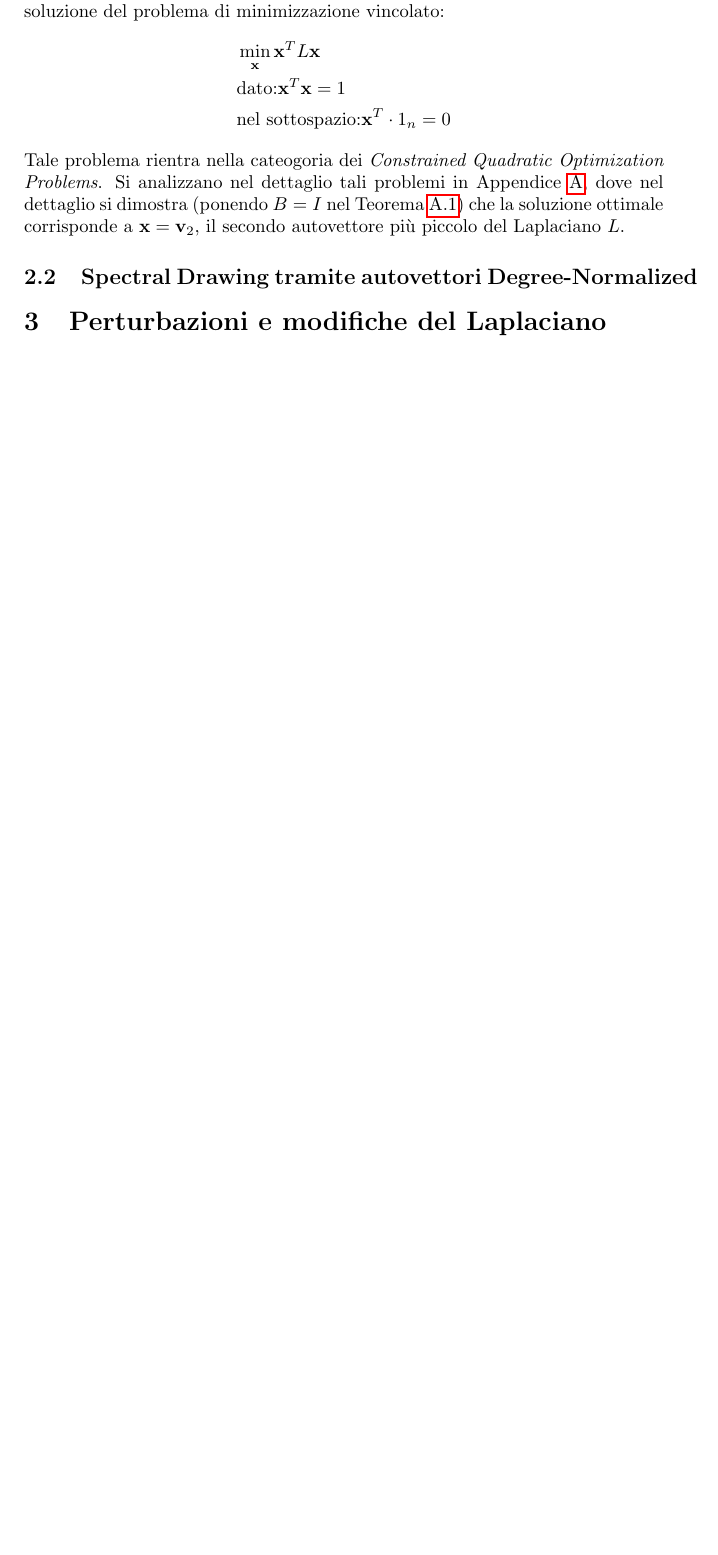
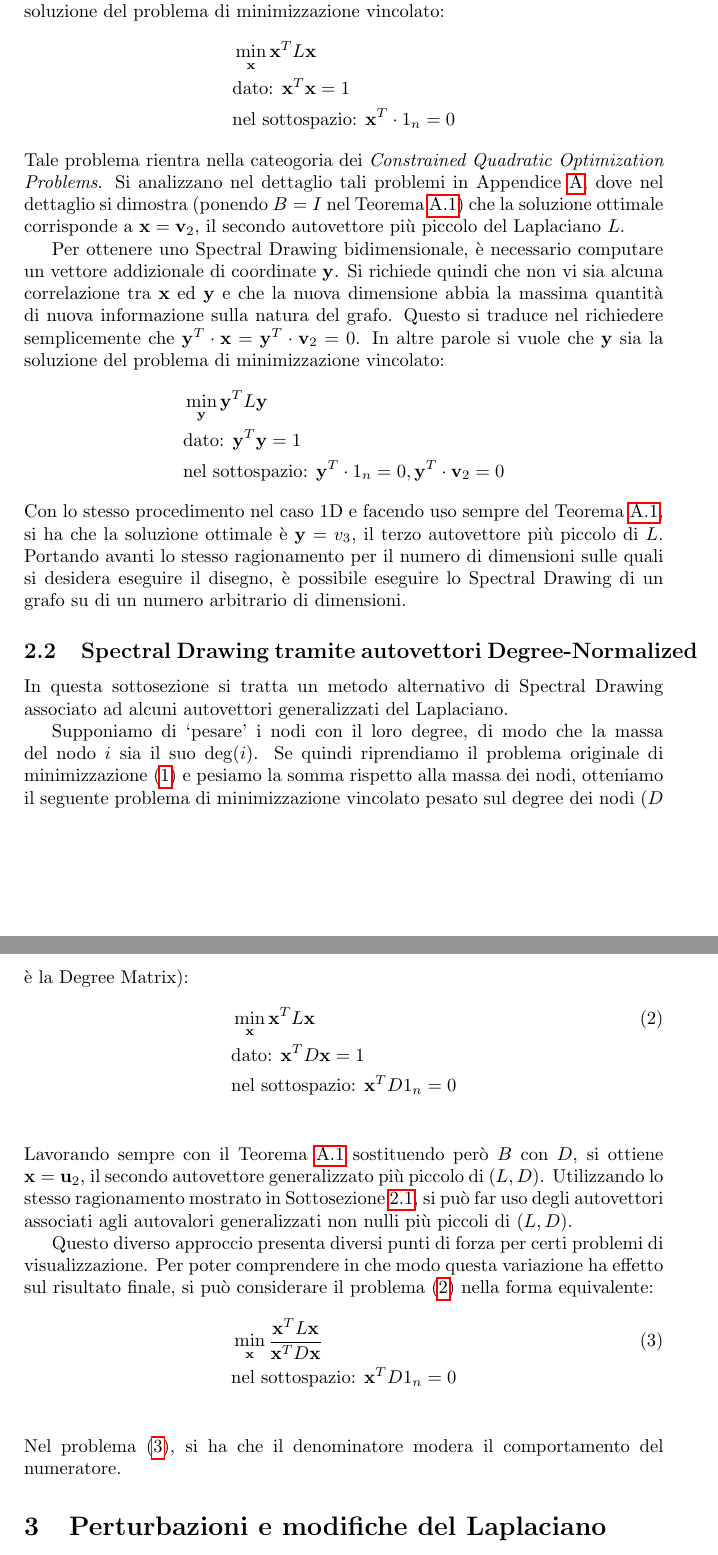
Before and after one commit to carlidel/physical_laplacian, a LaTeX paper (relazione.tex): part of page 3 of 4 before the commit and two parts of pages 3 and 4 of 5 after it, the two joined at a grey line, cut so that both start at the same text, the shorter picture padded with empty space. Compiled offline with pdfLaTeX.

Commit message:
More additions

```diff
--- a/relazione.tex
+++ b/relazione.tex
@@ -128,13 +128,44 @@ Facendo ricorso al Lemma~\ref{lem:laplaciano_quadratico}, si può riscrivere l'e
 A questo punto, è possibile descrivere il layout unidimensionale \(\vb{x}\) come la soluzione del problema di minimizzazione vincolato:
 \begin{align}
     & \min_{\vb{x}} \vb{x}^T L\vb{x}\\
-    & \text{dato:} \vb{x}^T\vb{x} = 1 \\
-    & \text{nel sottospazio:} \vb{x}^T \cdot 1_n = 0
+    & \text{dato: } \vb{x}^T\vb{x} = 1 \\
+    & \text{nel sottospazio: } \vb{x}^T \cdot 1_n = 0
 \end{align}
 Tale problema rientra nella cateogoria dei \textit{Constrained Quadratic Optimization Problems}.
 Si analizzano nel dettaglio tali problemi in Appendice~\ref{sec:soluzione_constrained}, dove nel dettaglio si dimostra (ponendo \(B=I\) nel Teorema~\ref{thr:soluzione_ottimizzazione}) che la soluzione ottimale corrisponde a \(\vb{x} = \vb{v}_2\), il secondo autovettore più piccolo del Laplaciano \(L\).
 
-\subsection{Spectral Drawing tramite autovettori Degree-Normalized}
+Per ottenere uno Spectral Drawing bidimensionale, è necessario computare un vettore addizionale di coordinate \(\vb{y}\).
+Si richiede quindi che non vi sia alcuna correlazione tra \(\vb{x}\) ed \(\vb{y}\) e che la nuova dimensione abbia la massima quantità di nuova informazione sulla natura del grafo.
+Questo si traduce nel richiedere semplicemente che \(\vb{y}^T \cdot \vb{x} = \vb{y}^T \cdot \vb{v}_2 = 0\). In altre parole si vuole che \(\vb{y}\) sia la soluzione del problema di minimizzazione vincolato:
+\begin{align}
+    & \min_{\vb{y}} \vb{y}^T L\vb{y}\\
+    & \text{dato: } \vb{y}^T\vb{y} = 1 \\
+    & \text{nel sottospazio: } \vb{y}^T \cdot 1_n = 0, \vb{y}^T \cdot \vb{v}_2 = 0
+\end{align}
+Con lo stesso procedimento nel caso 1D e facendo uso sempre del Teorema~\ref{thr:soluzione_ottimizzazione}, si ha che la soluzione ottimale è \(\vb{y}=v_3\), il terzo autovettore più piccolo di \(L\).
+Portando avanti lo stesso ragionamento per il numero di dimensioni sulle quali si desidera eseguire il disegno, è possibile eseguire lo Spectral Drawing di un grafo su di un numero arbitrario di dimensioni.
+
+\subsection{Spectral Drawing tramite autovettori Degree-Normalized}\label{subsec:alt_spectral}
+
+In questa sottosezione si tratta un metodo alternativo di Spectral Drawing associato ad alcuni autovettori generalizzati del Laplaciano.
+
+Supponiamo di `pesare' i nodi con il loro degree, di modo che la massa del nodo \(i\) sia il suo \(\deg(i)\).
+Se quindi riprendiamo il problema originale di minimizzazione~\eqref{eq:minimization} e pesiamo la somma rispetto alla massa dei nodi, otteniamo il seguente problema di minimizzazione vincolato pesato sul degree dei nodi (\(D\) è la Degree Matrix):
+\begin{align}
+    & \min_{\vb{x}} \vb{x}^T L \vb{x} \label{eq:with_degree}\\
+    & \text{dato: } \vb{x}^T D \vb{x} = 1\\
+    & \text{nel sottospazio: } \vb{x}^T D 1_n = 0\\
+\end{align}
+Lavorando sempre con il Teorema~\ref{thr:soluzione_ottimizzazione} sostituendo però \(B\) con \(D\), si ottiene \(\vb{x} = \vb{u}_2\), il secondo autovettore generalizzato più piccolo di \((L, D)\).
+Utilizzando lo stesso ragionamento mostrato in Sottosezione~\ref{subsec:eigen-projection}, si può far uso degli autovettori associati agli autovalori generalizzati non nulli più piccoli di \((L, D)\).
+
+Questo diverso approccio presenta diversi punti di forza per certi problemi di visualizzazione.
+Per poter comprendere in che modo questa variazione ha effetto sul risultato finale, si può considerare il problema~\eqref{eq:with_degree} nella forma equivalente:
+\begin{align}
+    & \min_{\vb{x}} \frac{\vb{x}^T L \vb{x}}{\vb{x}^T D \vb{x}} \label{eq:with_degree_equivalent}\\
+    & \text{nel sottospazio: } \vb{x}^T D 1_n = 0\\
+\end{align}
+Nel problema~\eqref{eq:with_degree_equivalent}, si ha che il denominatore modera il comportamento del numeratore.
 
 \section{Perturbazioni e modifiche del Laplaciano}\label{sec:perturbazioni}
 
```
Also changed, not shown: relazione.tex (10 more changed lines).
